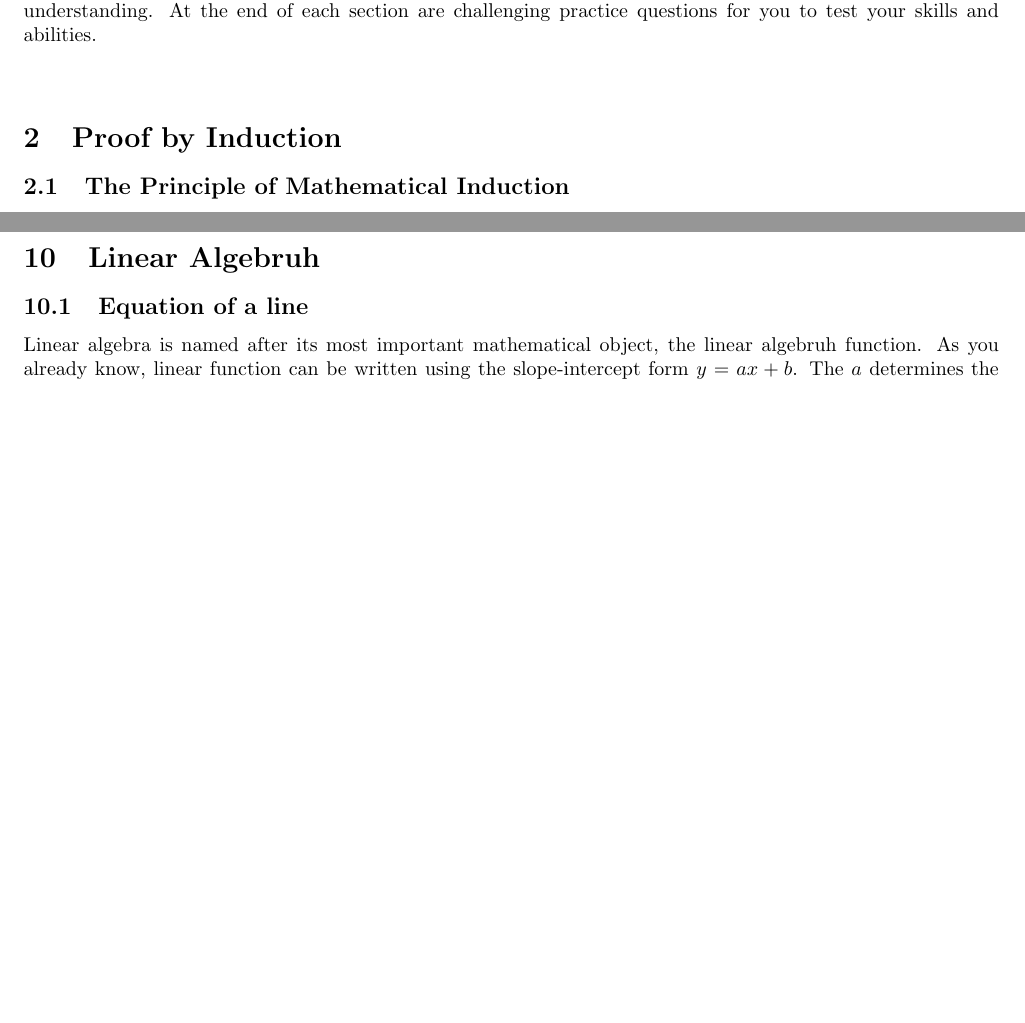
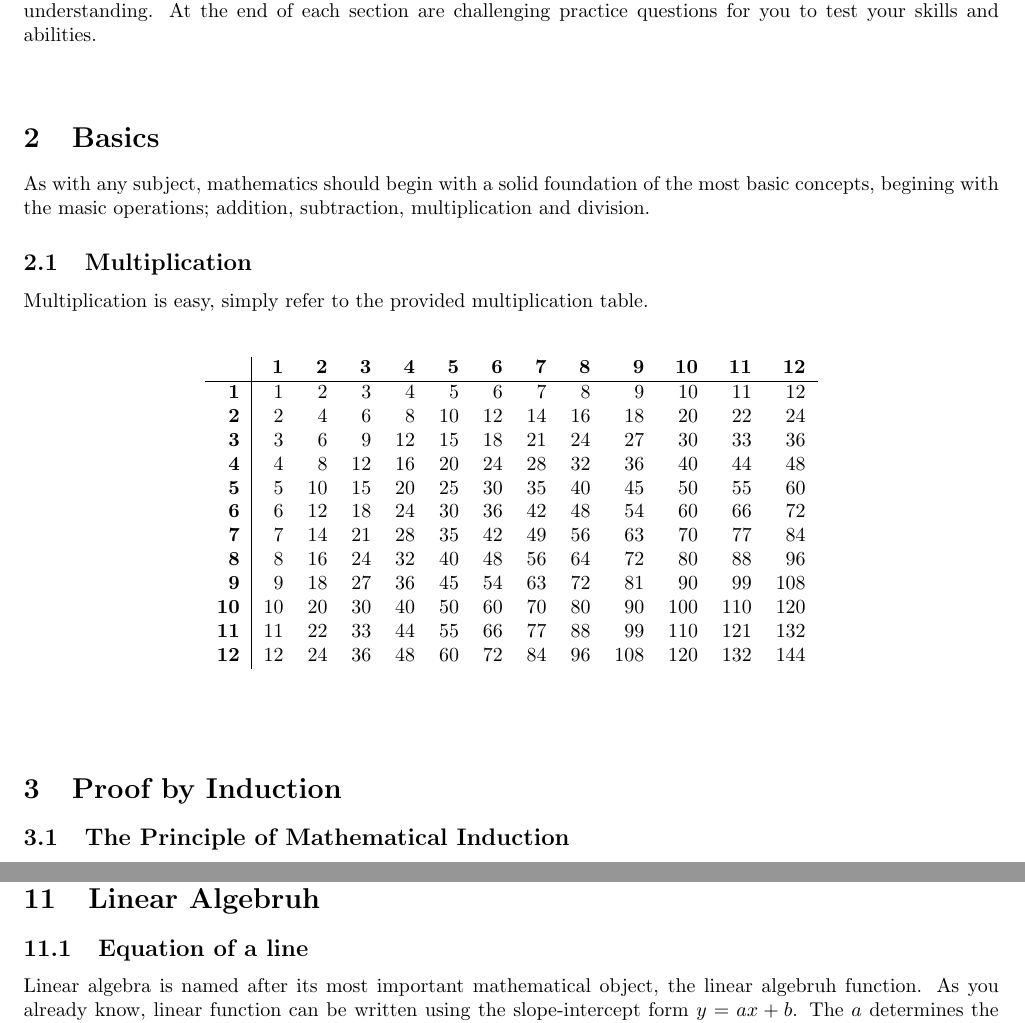
Before and after one commit to schoolresources/scuffed-notes, a LaTeX document (Mathematics/notes.tex): two parts of pages 2 and 6 of 6 before the commit and two parts of pages 2 and 7 of 7 after it, joined at a grey line, cut so that both start at the same text, the shorter picture padded with empty space. Compiled offline with pdfLaTeX.

Commit message:
Multiplication

```diff
--- a/Mathematics/notes.tex
+++ b/Mathematics/notes.tex
@@ -8,7 +8,7 @@
 \usepackage{parskip} % needed for un-doing paragraph indentation
 \usepackage{physics}
 %\usepackage{titlesec}
-
+\usepackage{float}
 
 % Removes equation label numbers
 \makeatletter
@@ -71,6 +71,30 @@
 \sectionSpace
 \section{Introduction}
     Do you want to learn mathematics quickly and easily? Do you find textbooks to be too long and uninteresting to read? Are you in need of some quick revision before a test? Well this is the perfect resource for you! This document is contains simplified explanations accomapanied with rigorous, well explained proofs to aid your understanding. At the end of each section are challenging practice questions for you to test your skills and abilities.
+
+\sectionSpace
+\section{Basics}
+As with any subject, mathematics should begin with a solid foundation of the most basic concepts, begining with the masic operations; addition, subtraction, multiplication and division.
+    \subsection{Multiplication}
+    Multiplication is easy, simply refer to the provided multiplication table.\\
+    \begin{table}[H]
+        \centering
+        \begin{tabular}{r|rrrrrrrrrrrr}
+                    & \textbf{1} & \textbf{2} & \textbf{3} & \textbf{4} & \textbf{5} & \textbf{6} & \textbf{7} & \textbf{8} & \textbf{9} & \textbf{10} & \textbf{11} & \textbf{12} \\ \hline
+        \textbf{1}  & 1          & 2          & 3          & 4          & 5          & 6          & 7          & 8          & 9          & 10          & 11          & 12          \\
+        \textbf{2}  & 2          & 4          & 6          & 8          & 10         & 12         & 14         & 16         & 18         & 20          & 22          & 24          \\
+        \textbf{3}  & 3          & 6          & 9          & 12         & 15         & 18         & 21         & 24         & 27         & 30          & 33          & 36          \\
+        \textbf{4}  & 4          & 8          & 12         & 16         & 20         & 24         & 28         & 32         & 36         & 40          & 44          & 48          \\
+        \textbf{5}  & 5          & 10         & 15         & 20         & 25         & 30         & 35         & 40         & 45         & 50          & 55          & 60          \\
+        \textbf{6}  & 6          & 12         & 18         & 24         & 30         & 36         & 42         & 48         & 54         & 60          & 66          & 72          \\
+        \textbf{7}  & 7          & 14         & 21         & 28         & 35         & 42         & 49         & 56         & 63         & 70          & 77          & 84          \\
+        \textbf{8}  & 8          & 16         & 24         & 32         & 40         & 48         & 56         & 64         & 72         & 80          & 88          & 96          \\
+        \textbf{9}  & 9          & 18         & 27         & 36         & 45         & 54         & 63         & 72         & 81         & 90          & 99          & 108         \\
+        \textbf{10} & 10         & 20         & 30         & 40         & 50         & 60         & 70         & 80         & 90         & 100         & 110         & 120         \\
+        \textbf{11} & 11         & 22         & 33         & 44         & 55         & 66         & 77         & 88         & 99         & 110         & 121         & 132         \\
+        \textbf{12} & 12         & 24         & 36         & 48         & 60         & 72         & 84         & 96         & 108        & 120         & 132         & 144
+        \end{tabular}
+    \end{table}
 
 
 \sectionSpace
```
Also changed, not shown: Mathematics/notes.pdf.
